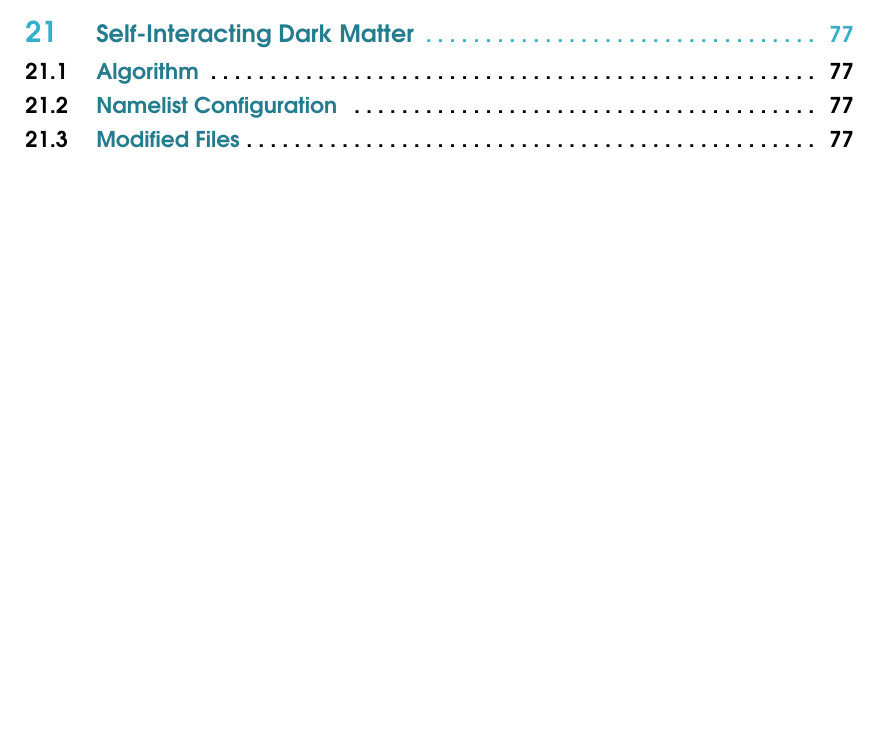
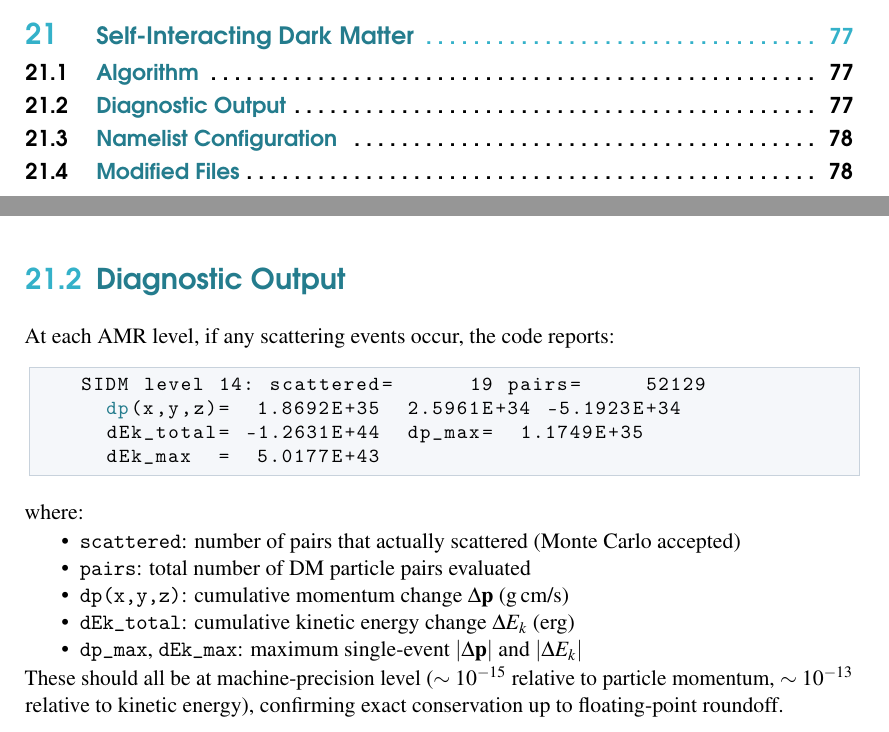
Before and after one commit to kjhan0606/cuRAMSES-kjhan, a LaTeX book (docs/manual/main.tex): part of page 7 of 114 before the commit and two parts of pages 7 and 77 of 114 after it, the two joined at a grey line, cut so that both start at the same text, the shorter picture padded with empty space. Compiled offline with pdfLaTeX.

Commit message:
Add SIDM momentum/energy conservation diagnostics and update docs
Conservation diagnostics added to sidm_scatter.f90:
- Per-scatter dp(x,y,z) and dEk tracking with OMP atomic reduction
- MPI_ALLREDUCE for global statistics per level
- Verified: dp ~ 1e-15 relative, dEk ~ 1e-13 relative (machine precision)

Docs updated with diagnostic output section in manual and namelist_reference.

Co-Authored-By: Claude Opus 4.6 <noreply@anthropic.com>

```diff
--- a/docs/manual/main.tex
+++ b/docs/manual/main.tex
@@ -2461,6 +2461,25 @@ For each leaf cell at each AMR level:
 
 Momentum and kinetic energy are exactly conserved by construction.
 
+\section{Diagnostic Output}
+
+At each AMR level, if any scattering events occur, the code reports:
+\begin{lstlisting}[style=fortran,numbers=none]
+ SIDM level 14: scattered=      19 pairs=     52129
+   dp(x,y,z)=  1.8692E+35  2.5961E+34 -5.1923E+34
+   dEk_total= -1.2631E+44  dp_max=  1.1749E+35
+   dEk_max  =  5.0177E+43
+\end{lstlisting}
+where:
+\begin{itemize}[nosep]
+  \item \texttt{scattered}: number of pairs that actually scattered (Monte Carlo accepted)
+  \item \texttt{pairs}: total number of DM particle pairs evaluated
+  \item \texttt{dp(x,y,z)}: cumulative momentum change $\Delta\mathbf{p}$ (g\,cm/s)
+  \item \texttt{dEk\_total}: cumulative kinetic energy change $\Delta E_k$ (erg)
+  \item \texttt{dp\_max}, \texttt{dEk\_max}: maximum single-event $|\Delta\mathbf{p}|$ and $|\Delta E_k|$
+\end{itemize}
+These should all be at machine-precision level ($\sim 10^{-15}$ relative to particle momentum, $\sim 10^{-13}$ relative to kinetic energy), confirming exact conservation up to floating-point roundoff.
+
 \section{Namelist Configuration}
 
 \begin{codebox}[SIDM example ($\sigma/m = 1\,$cm$^2$/g)]
```
Also changed, not shown: docs/namelist_reference.tex (+9 -0 lines), docs/namelist_reference.pdf, 1 other file.
